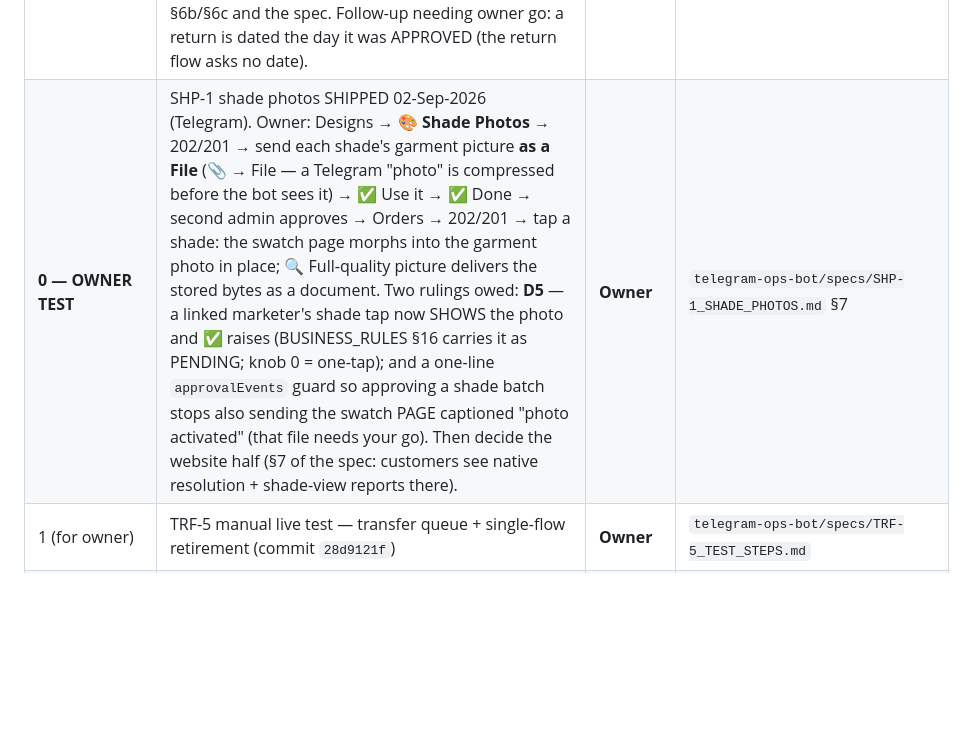
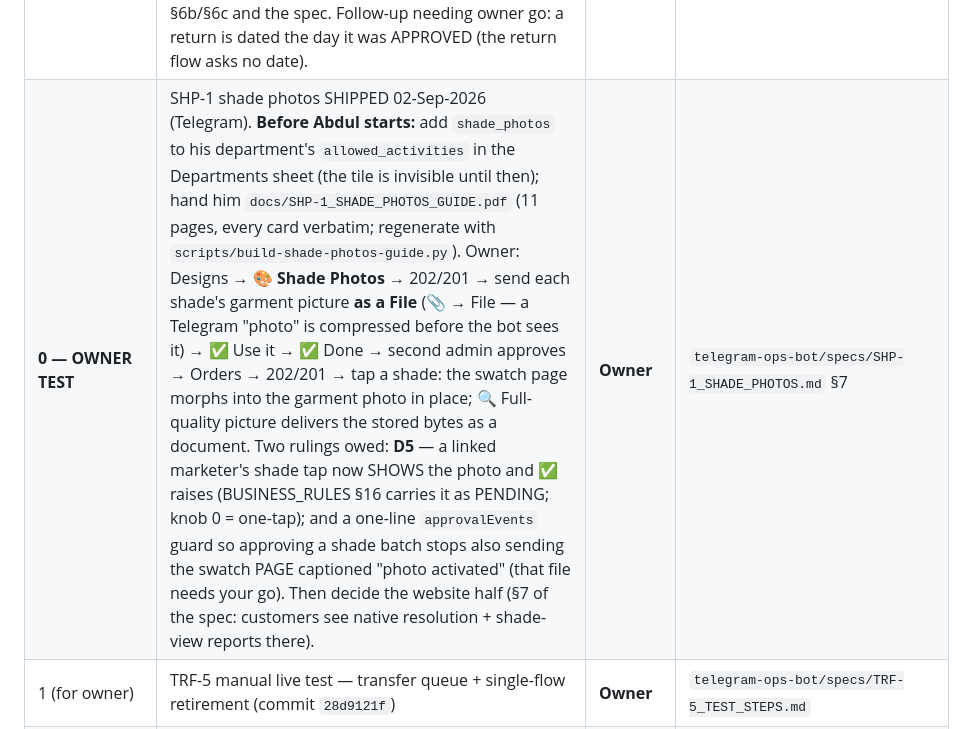
Before and after one commit to krishnaGkp27/AtFactoryPrice, a Markdown page: CLAUDE.md, the part around the change. Drawn GitHub-style; blank space fills up the shorter version.

Commit message:
Pending list: SHP-1 owner-test row names the Departments step and the guide
Two things the test cannot start without: the shade_photos activity has to
be added to Abdul's department (the tile is invisible until then), and the
printable guide lives in docs/ with its generator in scripts/.

Co-Authored-By: Claude Fable 5.1 <noreply@anthropic.com>
Claude-Session: https://claude.ai/code/session_01KGPPd7oZy2oXHcsRfB227v

```diff
--- a/CLAUDE.md
+++ b/CLAUDE.md
@@ -28,7 +28,7 @@ ask for their status instead of starting new features; help execute them if aske
 | **0 — OWNER STEP** | SHT-1 SHIPPED 01-Sep-2026: four dead sheets retired in code (Stock_Ledger, UserPrefs, ShipmentEvents, BankFeed — bootstrap no longer recreates them). **Owner: delete those four tabs from the workbook.** Then storage split continues: backup job (row above) → AuditLog → Postgres → TaskEvents/LedgerBalanceCache/WhatsAppOutbound → Attendance → ApprovalQueue last (bill-evidence check). APR-1 (Approver column H) SHIPPED 01-Sep as the prerequisite. | **Owner, then agent** | `telegram-ops-bot/docs/SHEET_STORAGE_SPLIT.md` |
 | **0 — OWNER STEP** | RET-3 SHIPPED 02-Sep-2026: an approved return now credits the buyer at the booked rate (was ₦0 on every return since returns went behind approval). Owner: run `node scripts/list-uncredited-returns.js` (read-only) and rule on the backfill of past returns; approve one small return live and check the statement moves. Then answer the 5 RET-4 queries (return card: customer → bale → thans → date → condition → photo → confirm; dual-admin kept) so the card can be built. | **Owner** | `telegram-ops-bot/specs/RET-3_RETURN_CREDIT.md` |
 | **0 — OWNER TEST** | DML-1 Design Movement Ledger SHIPPED 31-Aug-2026 at `/movement` (+ 📗 Movement in the nav strip). Owner: open one clean design and one with a known audit discrepancy on LIVE data; check the hints point the right way. Rulings recorded in BUSINESS_RULES §6b/§6c and the spec. Follow-up needing owner go: a return is dated the day it was APPROVED (the return flow asks no date). | **Owner** | `telegram-ops-bot/specs/DML-1_BUILD_SPEC.md` |
-| **0 — OWNER TEST** | SHP-1 shade photos SHIPPED 02-Sep-2026 (Telegram). Owner: Designs → 🎨 **Shade Photos** → 202/201 → send each shade's garment picture **as a File** (📎 → File — a Telegram "photo" is compressed before the bot sees it) → ✅ Use it → ✅ Done → second admin approves → Orders → 202/201 → tap a shade: the swatch page morphs into the garment photo in place; 🔍 Full-quality picture delivers the stored bytes as a document. Two rulings owed: **D5** — a linked marketer's shade tap now SHOWS the photo and ✅ raises (BUSINESS_RULES §16 carries it as PENDING; knob 0 = one-tap); and a one-line `approvalEvents` guard so approving a shade batch stops also sending the swatch PAGE captioned "photo activated" (that file needs your go). Then decide the website half (§7 of the spec: customers see native resolution + shade-view reports there). | **Owner** | `telegram-ops-bot/specs/SHP-1_SHADE_PHOTOS.md` §7 |
+| **0 — OWNER TEST** | SHP-1 shade photos SHIPPED 02-Sep-2026 (Telegram). **Before Abdul starts:** add `shade_photos` to his department's `allowed_activities` in the Departments sheet (the tile is invisible until then); hand him `docs/SHP-1_SHADE_PHOTOS_GUIDE.pdf` (11 pages, every card verbatim; regenerate with `scripts/build-shade-photos-guide.py`). Owner: Designs → 🎨 **Shade Photos** → 202/201 → send each shade's garment picture **as a File** (📎 → File — a Telegram "photo" is compressed before the bot sees it) → ✅ Use it → ✅ Done → second admin approves → Orders → 202/201 → tap a shade: the swatch page morphs into the garment photo in place; 🔍 Full-quality picture delivers the stored bytes as a document. Two rulings owed: **D5** — a linked marketer's shade tap now SHOWS the photo and ✅ raises (BUSINESS_RULES §16 carries it as PENDING; knob 0 = one-tap); and a one-line `approvalEvents` guard so approving a shade batch stops also sending the swatch PAGE captioned "photo activated" (that file needs your go). Then decide the website half (§7 of the spec: customers see native resolution + shade-view reports there). | **Owner** | `telegram-ops-bot/specs/SHP-1_SHADE_PHOTOS.md` §7 |
 | 1 (for owner) | TRF-5 manual live test — transfer queue + single-flow retirement (commit `28d9121f`) | **Owner** | `telegram-ops-bot/specs/TRF-5_TEST_STEPS.md` |
 | **0 — OWNER STEP** | MNU-1 SHIPPED DARK 17-Aug-2026. Owner: run `npm run set-webhook` once (registers /menu + Menu button + descriptions), then set Settings `MENU_ANCHOR_ENABLED=1` and run the 9 acceptance checks (navigation-only taps). Rollback = same cell to 0, live in ≤30s, no deploy. | **Owner** | `telegram-ops-bot/specs/MNU-1_MENU_ANCHOR.md` §Acceptance |
 | 2 (agent) | Resume security remediation H6 + P3–P7 (audit fix plan) | **fresh session** | `telegram-ops-bot/docs/CODE_AUDIT_2026-07-07.md` |
```
